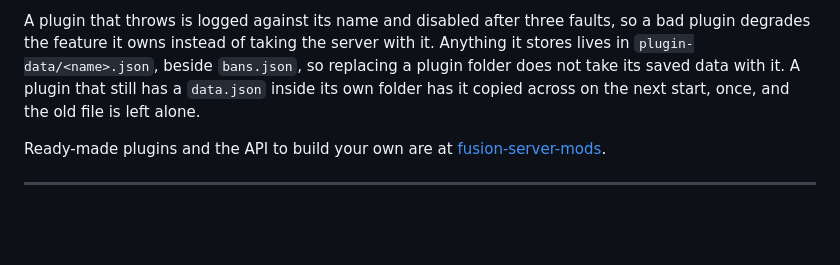
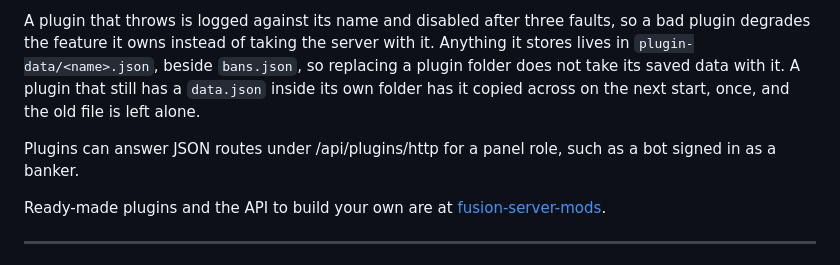
Before and after one commit to spudgun1001/fusion-dedicated, a Markdown page: README.md, the part around the change. Rendered like a GitHub page; blank space fills up the shorter version.

Commit message:
v0.8.31: plugin routes for panel accounts

```diff
--- a/README.md
+++ b/README.md
@@ -613,6 +613,9 @@ replacing a plugin folder does not take its saved data with it. A plugin that
 still has a `data.json` inside its own folder has it copied across on the next
 start, once, and the old file is left alone.
 
+Plugins can answer JSON routes under /api/plugins/http for a panel role, such as a
+bot signed in as a banker.
+
 Ready-made plugins and the API to build your own are at
 [fusion-server-mods](https://github.com/spudgun1001/fusion-server-mods).
 
```
